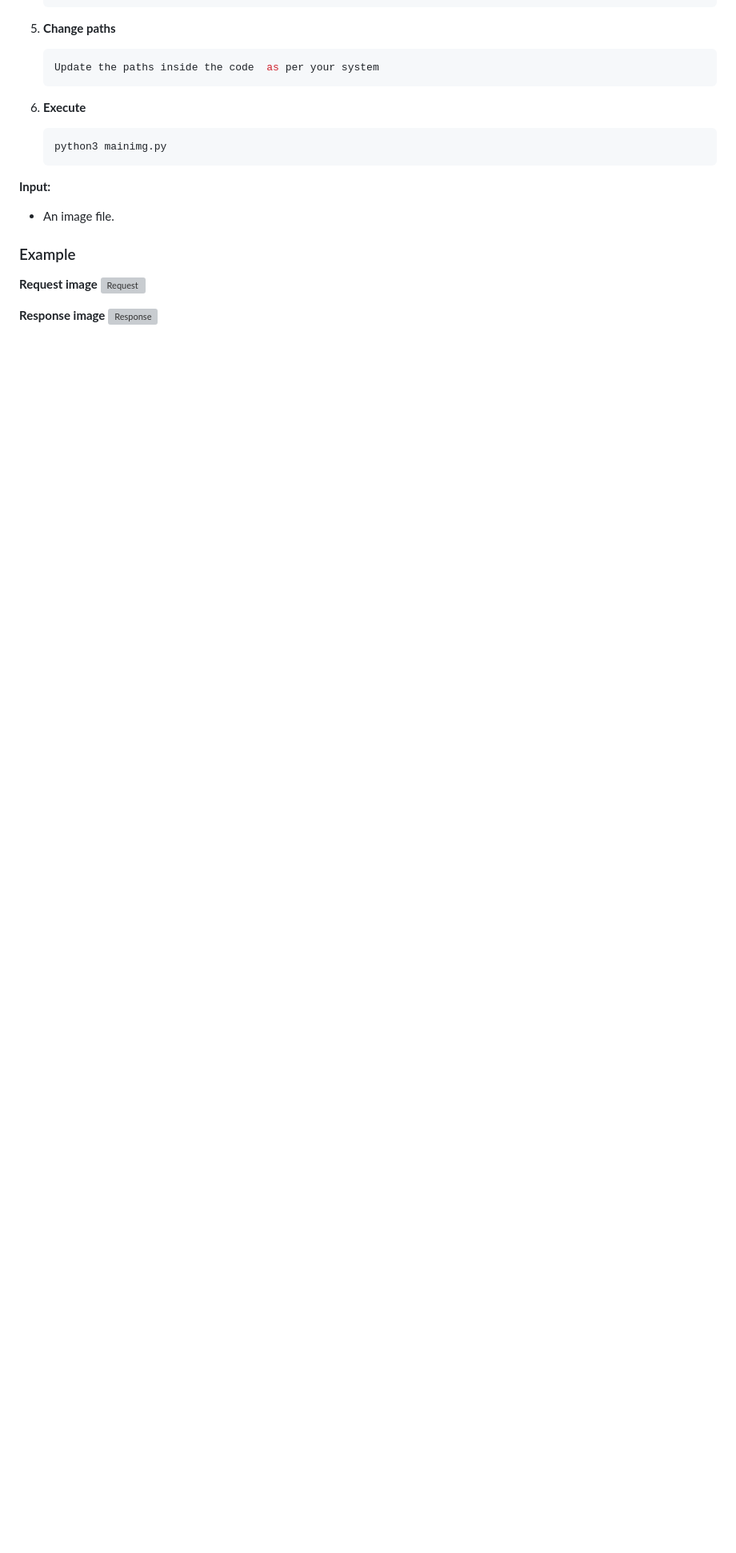
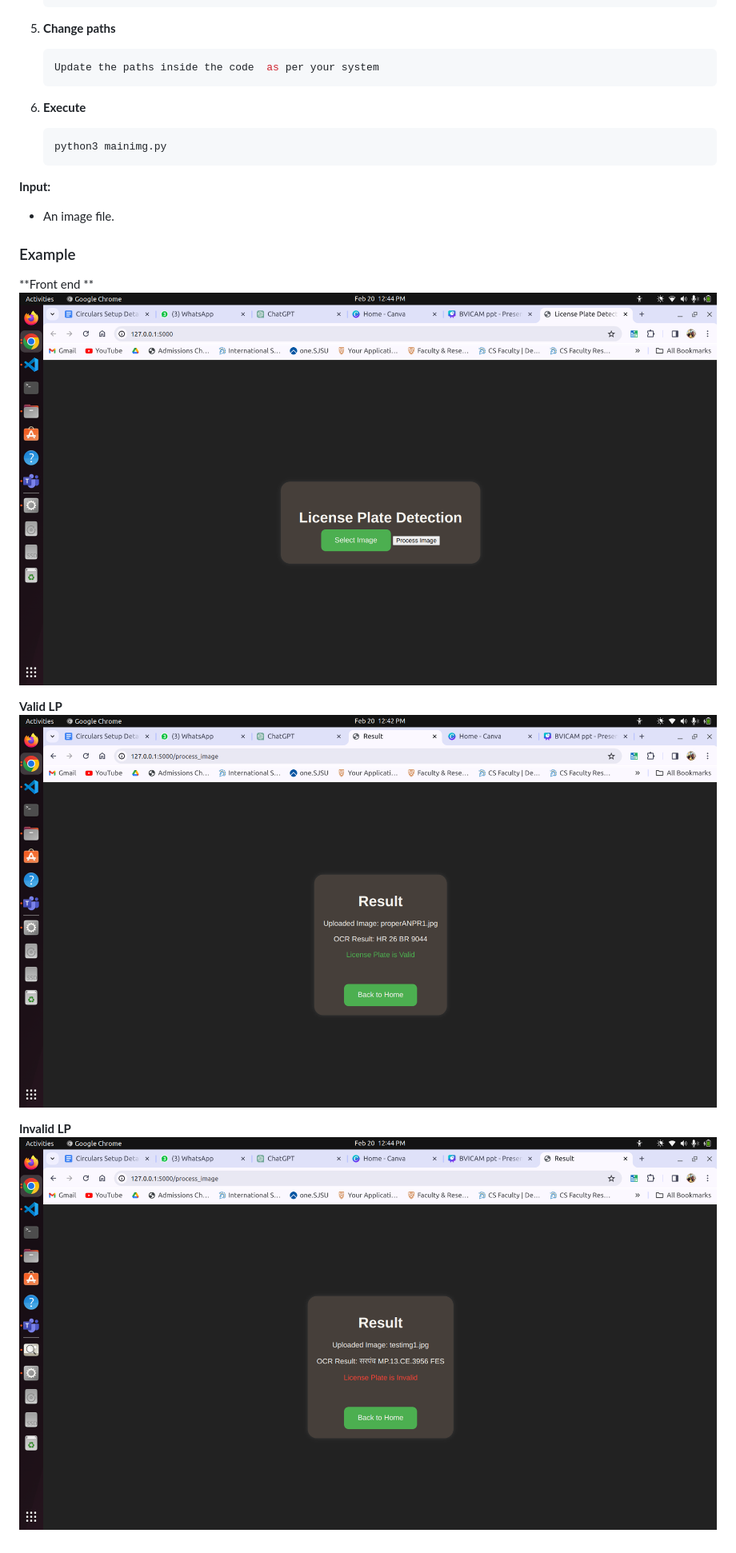
Before and after one commit to itsRenuka22/plate-perfect, a Markdown page: README.md, the part around the change. Shown: that part at 80% size. Rendered like a GitHub page; pictures changed too: result_images/FrontEnd.png (added), result_images/InvalidLP.png (added), result_images/ValidLP.png (added); blank space fills up the shorter version; grey boxes are pictures that could not be loaded.

Commit message:
Addition of images

```diff
--- a/README.md
+++ b/README.md
@@ -50,8 +50,11 @@ Detection of Number Plate using the robust and state-of-art Yolov8 model, latest
 
 ### Example
 
-**Request image**
-![Request](examples/RequestImage.png)
+**Front end **
+![FrontEnd](result_images/FrontEnd.png)
 
-**Response image**
-![Response](examples/IBA_Cir_01_ResponseImage.png)
+**Valid LP**
+![Valid LP](result_images/ValidLP.png)
+
+**Invalid LP**
+![Invalid LP](result_images/InvalidLP.png)
```
